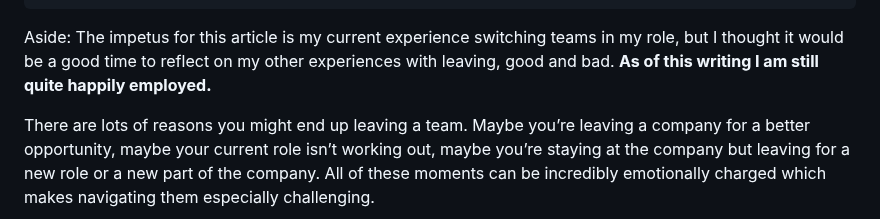
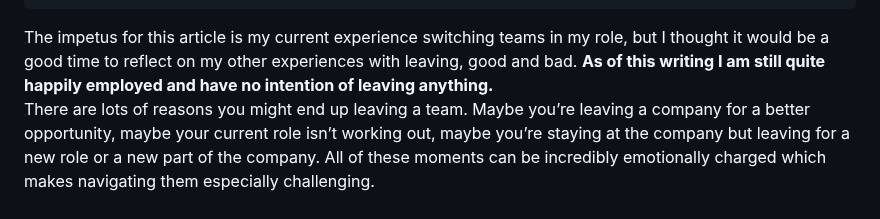
Before and after one commit to Stuwert/blog, a Markdown page: src/posts/how-to-leave-well.md, the part around the change. Drawn GitHub-style.

Commit message:
Add aside properly

```diff
--- a/src/posts/how-to-leave-well.md
+++ b/src/posts/how-to-leave-well.md
@@ -8,7 +8,9 @@ status: draft
 socialImage: /images/DALL-E-man-waving-goodbye.png
 ---
 
-Aside: The impetus for this article is my current experience switching teams in my role, but I thought it would be a good time to reflect on my other experiences with leaving, good and bad. **As of this writing I am still quite happily employed.**
+<aside>
+The impetus for this article is my current experience switching teams in my role, but I thought it would be a good time to reflect on my other experiences with leaving, good and bad. <b>As of this writing I am still quite happily employed and have no intention of leaving anything.</b>
+</aside>
 
 There are lots of reasons you might end up leaving a team. Maybe you’re leaving a company for a better opportunity, maybe your current role isn’t working out, maybe you’re staying at the company but leaving for a new role or a new part of the company. All of these moments can be incredibly emotionally charged which makes navigating them especially challenging.
 
```
